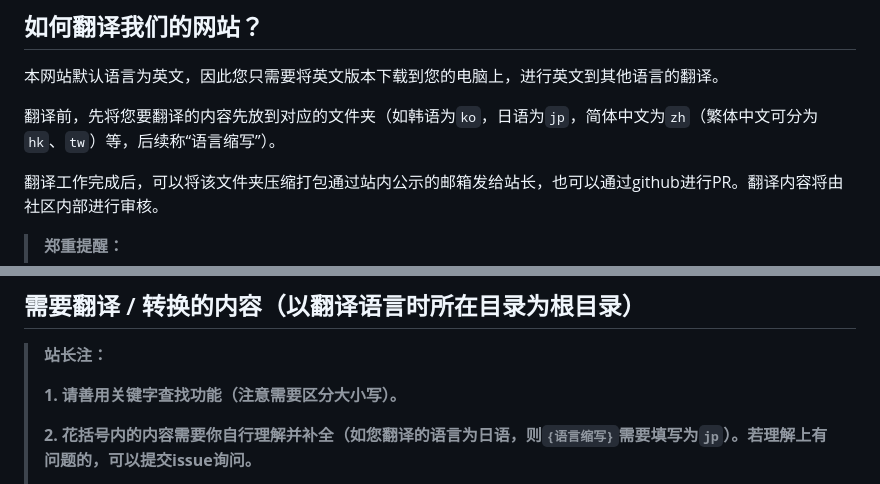
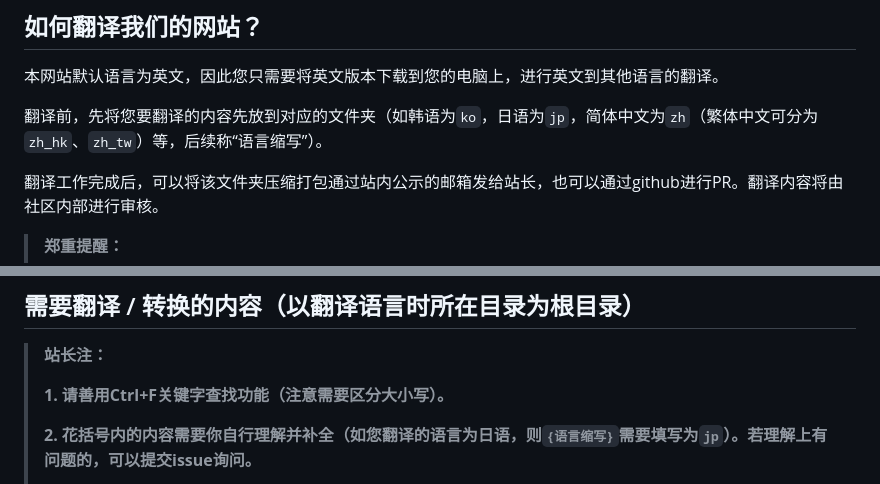
Before and after one commit to Dapiya/Dapiya-frontend, a Markdown page: translate/README_zh.md, 2 parts joined by grey strips. GitHub-like rendering.

Commit message:
Minor changes to match EN version

```diff
--- a/translate/README_zh.md
+++ b/translate/README_zh.md
@@ -8,7 +8,7 @@
 
 本网站默认语言为英文，因此您只需要将英文版本下载到您的电脑上，进行英文到其他语言的翻译。
 
-翻译前，先将您要翻译的内容先放到对应的文件夹（如韩语为`ko`，日语为`jp`，简体中文为`zh`（繁体中文可分为`hk`、`tw`）等，后续称“语言缩写”）。
+翻译前，先将您要翻译的内容先放到对应的文件夹（如韩语为`ko`，日语为`jp`，简体中文为`zh`（繁体中文可分为`zh_hk`、`zh_tw`）等，后续称“语言缩写”）。
 
 翻译工作完成后，可以将该文件夹压缩打包通过站内公示的邮箱发给站长，也可以通过github进行PR。翻译内容将由社区内部进行审核。
 
@@ -22,7 +22,7 @@
 
 > **站长注：**
 >
-> **1. 请善用关键字查找功能（注意需要区分大小写）。**
+> **1. 请善用Ctrl+F关键字查找功能（注意需要区分大小写）。**
 >
 > **2. 花括号内的内容需要你自行理解并补全（如您翻译的语言为日语，则`{语言缩写}`需要填写为`jp`）。若理解上有问题的，可以提交issue询问。**
 >
```
